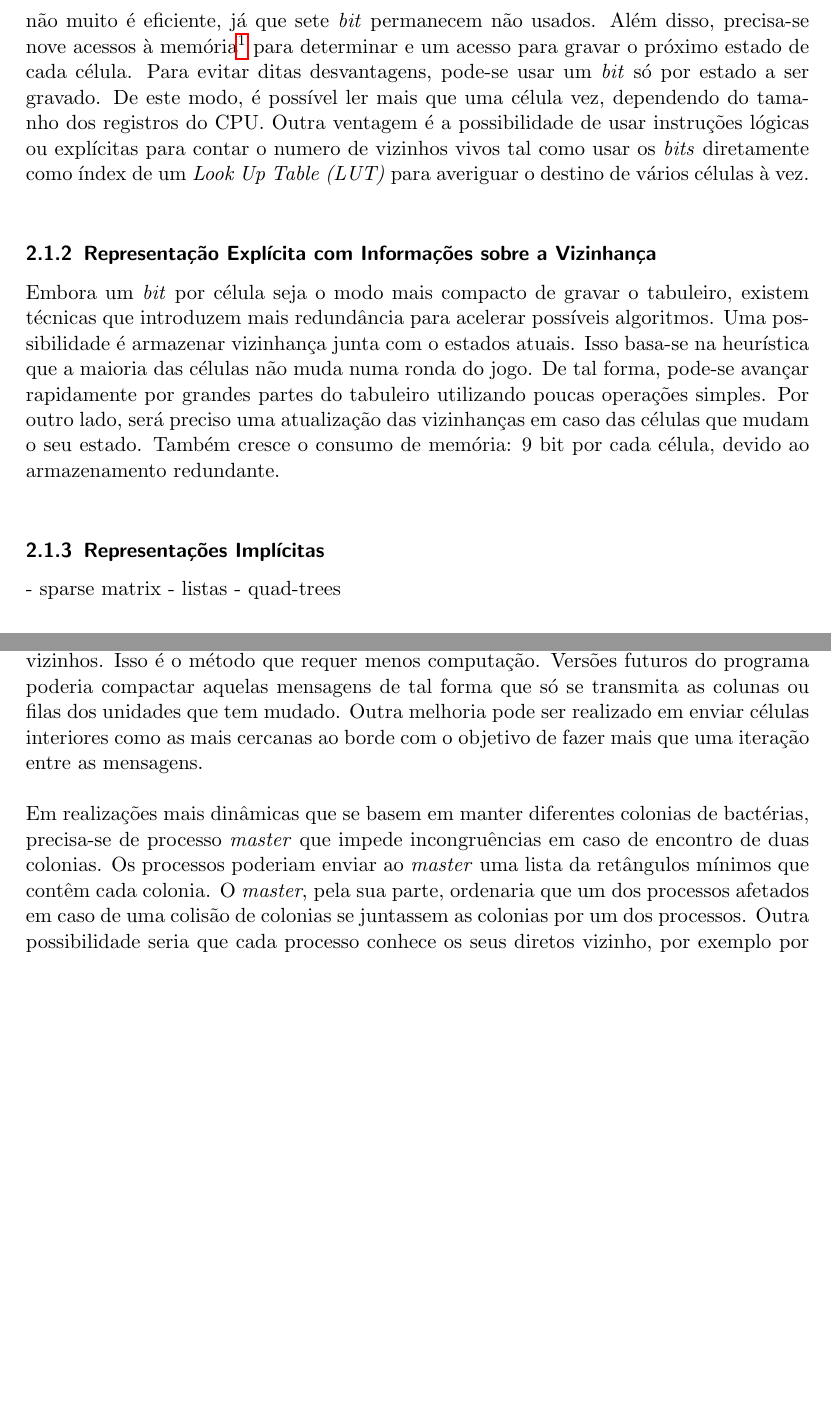
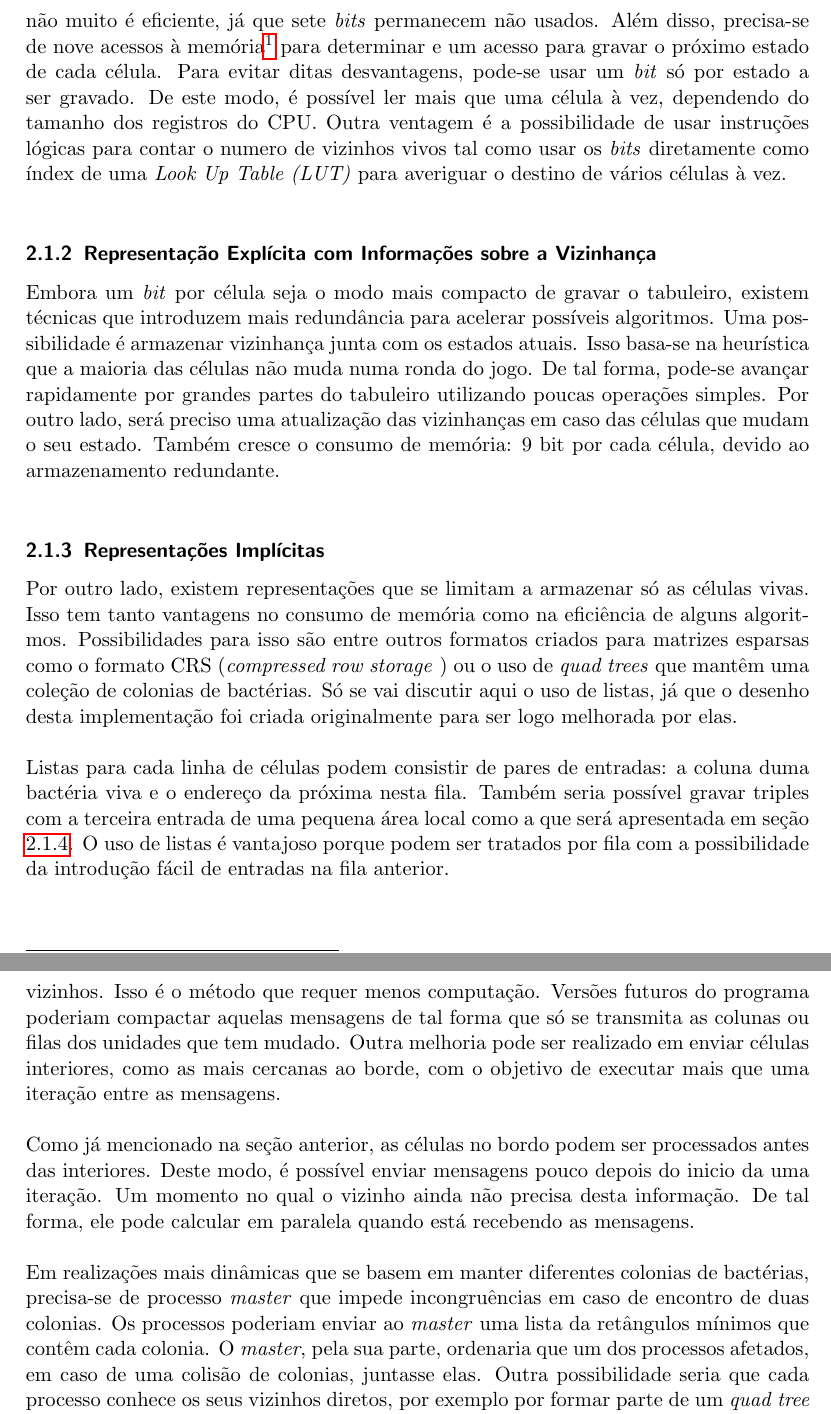
Before and after one commit to theHamsta/GameOfLife-MPI, a LaTeX document (relatorio/main.tex, which reads relatorio/input/2.1_repesentacao.tex, relatorio/input/2.3_seperacao.tex): two parts of pages 3 and 5 of 7 before the commit and two parts of pages 3 and 6 of 8 after it, joined at a grey line, cut so that both start at the same text, the shorter picture padded with empty space. Compiled offline with pdfLaTeX.

Commit message:
RELATORIO

```diff
--- a/relatorio/input/2.1_repesentacao.tex
+++ b/relatorio/input/2.1_repesentacao.tex
@@ -1,16 +1,17 @@
 Existem vários maneiras de representar o estado atual do tabuleiro. Elas têm varias vantagens e desvantagens considerando consumação de memoria, utilização dos \textit{caches}, número de acessos necessários para calcular a próxima geração e também no rendimento do algoritmo a ser utilizado. Nesta seção, śo se apresentarão umas dessas possibilidades. Uma discussão mais detalhada das suas propriedades para diferentes aspectos do algoritmo seguirá nas seções seguintes.\\
 
 \subsubsection{Representação Explícita}
-Na representação mais simples, grava-se o estados das células numa matriz de tipo \textit{byte}. Cada \textit{byte} pode assumir os valores 0 e 1, ou seja vivo e morto. Obviamente, este método não muito é eficiente, já que sete \textit{bit} permanecem não usados. Além disso, precisa-se nove acessos à memória\footnote{Ou Três, reutilizando \textit{bytes} já lidos} para determinar e um acesso para gravar o próximo estado de cada célula. Para evitar ditas desvantagens, pode-se usar um \textit{bit} só por estado a ser gravado. De este modo, é possível ler mais que uma célula vez, dependendo do tamanho dos registros do CPU. Outra ventagem é a possibilidade de usar instruções lógicas ou explícitas para contar o numero de vizinhos vivos tal como usar os \textit{bits} diretamente como índex de um \textit{Look Up Table (LUT)} para averiguar o destino de vários células à vez.\\
+Na representação mais simples, grava-se os estados das células numa matriz de tipo \textit{byte}. Cada \textit{byte} pode assumir os valores 0 e 1, ou seja vivo e morto. Obviamente, este método não muito é eficiente, já que sete \textit{bits} permanecem não usados. Além disso, precisa-se de nove acessos à memória\footnote{Ou Três, reutilizando \textit{bytes} já lidos} para determinar e um acesso para gravar o próximo estado de cada célula. Para evitar ditas desvantagens, pode-se usar um \textit{bit} só por estado a ser gravado. De este modo, é possível ler mais que uma célula à vez, dependendo do tamanho dos registros do CPU. Outra ventagem é a possibilidade de usar instruções lógicas  para contar o numero de vizinhos vivos tal como usar os \textit{bits} diretamente como índex de uma \textit{Look Up Table (LUT)} para averiguar o destino de vários células à vez.\\
 
 \subsubsection{Representação Explícita com Informações sobre a Vizinhança}
-Embora um \textit{bit} por célula seja o modo mais compacto de gravar o tabuleiro, existem técnicas que introduzem mais redundância para acelerar possíveis algoritmos. Uma possibilidade é armazenar vizinhança junta com o estados atuais. Isso basa-se na heurística que a maioria das células não muda numa ronda do jogo. De tal forma, pode-se avançar rapidamente por grandes partes do tabuleiro utilizando poucas operações simples. Por outro lado, será preciso uma atualização das vizinhanças em caso das células que mudam o seu estado. Também cresce o consumo de memória: 9 bit por cada célula, devido ao armazenamento redundante.\\
+Embora um \textit{bit} por célula seja o modo mais compacto de gravar o tabuleiro, existem técnicas que introduzem mais redundância para acelerar possíveis algoritmos. Uma possibilidade é armazenar vizinhança junta com os estados atuais. Isso basa-se na heurística que a maioria das células não muda numa ronda do jogo. De tal forma, pode-se avançar rapidamente por grandes partes do tabuleiro utilizando poucas operações simples. Por outro lado, será preciso uma atualização das vizinhanças em caso das células que mudam o seu estado. Também cresce o consumo de memória: 9 bit por cada célula, devido ao armazenamento redundante.\\
 
 
 \subsubsection{Representações Implícitas}
 
-- sparse matrix
-- listas
-- quad-trees
+Por outro lado, existem representações que se limitam a armazenar só as células vivas. Isso tem tanto vantagens no consumo de memória como na eficiência de alguns algoritmos. Possibilidades para isso são entre outros formatos criados para matrizes esparsas como o formato CRS (\textit{compressed row storage }) ou o uso de \textit{quad trees} que mantêm uma coleção de colonias de bactérias. Só se vai discutir aqui o uso de listas, já  que o desenho desta implementação foi criada originalmente para ser logo  melhorada por elas. \\
+
+Listas para cada linha de células podem consistir de pares de entradas: a coluna duma bactéria viva e o endereço da próxima nesta fila. Também seria possível gravar triples com a terceira entrada de uma pequena área local como a que será apresentada em seção \ref{sec:representacao_usada}. O uso de listas é vantajoso porque podem ser tratados por fila com a possibilidade da introdução fácil de entradas na fila anterior.
+
 
 \subsubsection{Representação Usada}
--- a/relatorio/input/2.3_seperacao.tex
+++ b/relatorio/input/2.3_seperacao.tex
@@ -4,6 +4,8 @@ Usa-se o MPI em situações em que tamanho do problema ultrapassar a capacidade
 
 No caso de uma representação explícita das células, aquela formação de subunidades pode ser feito facilmente por divisão do tabuleiro global em fatias o retângulos locais do mesmo tamanho. A desvantagem das fatias, em comparação com quadrados, é uma superfície muito maior, que precisa de intercâmbio de dados entre os processos. Porém, a comunicação é mais simples, já que só dois vizinhos precisam ser considerados em vez de oito.\\
 
-A implementação realiza uma divisão estática em retângulos. Os bordos criados por o algoritmo local na seção \ref{sec:algoritmo} são utilizados como mensagem a ser enviada aos respetivos vizinhos. Isso é o método que requer menos computação. Versões futuros do programa poderia compactar aquelas mensagens de tal forma que só se transmita as colunas ou filas dos unidades que tem mudado. Outra melhoria pode ser realizado em enviar células interiores como as mais cercanas ao borde com o objetivo de fazer mais que uma iteração entre as mensagens.\\
+A implementação realiza uma divisão estática em retângulos. Os bordos criados por o algoritmo local na seção \ref{sec:algoritmo} são utilizados como mensagem a ser enviada aos respetivos vizinhos. Isso é o método que requer menos computação. Versões futuros do programa poderiam compactar aquelas mensagens de tal forma que só se transmita as colunas ou filas dos unidades que tem mudado. Outra melhoria pode ser realizado em enviar células interiores, como as mais cercanas ao borde, com o objetivo de executar mais que uma iteração entre as mensagens.\\
 
-Em realizações mais dinâmicas que se basem em manter diferentes colonias de bactérias, precisa-se de processo \textit{master} que impede incongruências em caso de encontro de duas colonias. Os processos poderiam enviar ao \textit{master} uma lista da retângulos mínimos que contêm cada colonia. O \textit{master}, pela sua parte, ordenaria que um dos processos afetados em caso de uma colisão de colonias se juntassem as colonias por um dos processos. Outra possibilidade seria que cada processo conhece os seus diretos vizinho, por exemplo por formar parte de um \textit{quad tree} distribuído, e só tenta comunicar com eles. As duas soluções requerem de um mecanismo de balançamento de carga que se vai discutir na próxima seção.
+Como já mencionado na seção anterior, as células no bordo podem ser processados antes das interiores. Deste modo, é possível enviar mensagens pouco depois do inicio da uma iteração. Um momento no qual o vizinho ainda não precisa desta informação. De tal forma, ele pode calcular em paralela quando está recebendo as mensagens.\\
+
+Em realizações mais dinâmicas que se basem em manter diferentes colonias de bactérias, precisa-se de processo \textit{master} que impede incongruências em caso de encontro de duas colonias. Os processos poderiam enviar ao \textit{master} uma lista da retângulos mínimos que contêm cada colonia. O \textit{master}, pela sua parte, ordenaria que um dos processos afetados, em caso de uma colisão de colonias, juntasse elas. Outra possibilidade seria que cada processo conhece os seus  vizinhos diretos, por exemplo por formar parte de um \textit{quad tree} distribuído, e só tenta comunicar com eles. As duas soluções requerem de um mecanismo de balançamento de carga que se vai discutir na próxima seção.
```
Also changed, not shown: relatorio/input/2.2_algoritmo.tex (+2 -2 lines), relatorio/input/2.4_balanca.tex (+3 -3 lines), relatorio/input/2.1_repesentacao.tex (1 more changed lines), relatorio/input/2.3_seperacao.tex (2 more changed lines).
